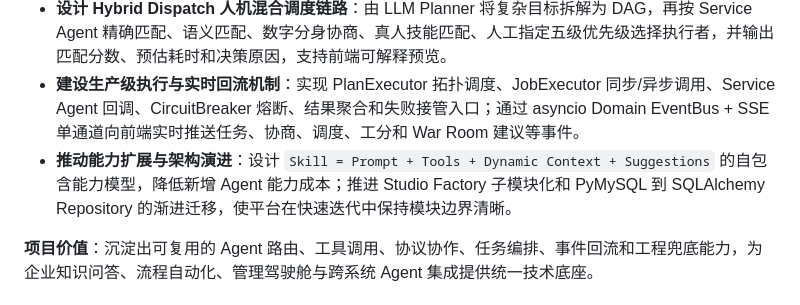
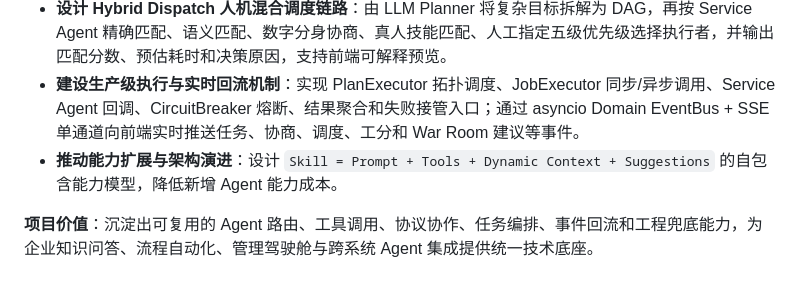
Before and after one commit to zhengchunliu/myself, a Markdown page: docs/刘正春-AI应用与Agent工程师-简历.md, the part around the change. Rendered like a GitHub page.

```diff
--- a/docs/刘正春-AI应用与Agent工程师-简历.md
+++ b/docs/刘正春-AI应用与Agent工程师-简历.md
@@ -65,7 +65,7 @@
 - **实现 A2A 数字分身协作能力**：落地 Agent Card 动态生成、能力发现、跨工作室 Session、Auto Responder 与多轮协商状态机，使员工数字分身能够参与"任务邀约 - 讨论 - 接受/拒绝"的业务闭环。
 - **设计 Hybrid Dispatch 人机混合调度链路**：由 LLM Planner 将复杂目标拆解为 DAG，再按 Service Agent 精确匹配、语义匹配、数字分身协商、真人技能匹配、人工指定五级优先级选择执行者，并输出匹配分数、预估耗时和决策原因，支持前端可解释预览。
 - **建设生产级执行与实时回流机制**：实现 PlanExecutor 拓扑调度、JobExecutor 同步/异步调用、Service Agent 回调、CircuitBreaker 熔断、结果聚合和失败接管入口；通过 asyncio Domain EventBus + SSE 单通道向前端实时推送任务、协商、调度、工分和 War Room 建议等事件。
-- **推动能力扩展与架构演进**：设计 `Skill = Prompt + Tools + Dynamic Context + Suggestions` 的自包含能力模型，降低新增 Agent 能力成本；推进 Studio Factory 子模块化和 PyMySQL 到 SQLAlchemy Repository 的渐进迁移，使平台在快速迭代中保持模块边界清晰。
+- **推动能力扩展与架构演进**：设计 `Skill = Prompt + Tools + Dynamic Context + Suggestions` 的自包含能力模型，降低新增 Agent 能力成本。
 
 **项目价值**：沉淀出可复用的 Agent 路由、工具调用、协议协作、任务编排、事件回流和工程兜底能力，为企业知识问答、流程自动化、管理驾驶舱与跨系统 Agent 集成提供统一技术底座。
 
```
